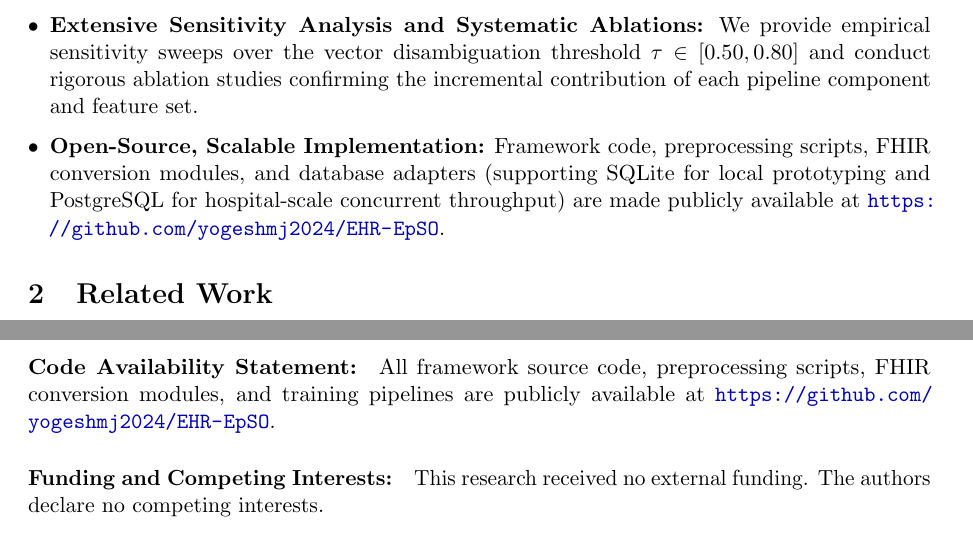
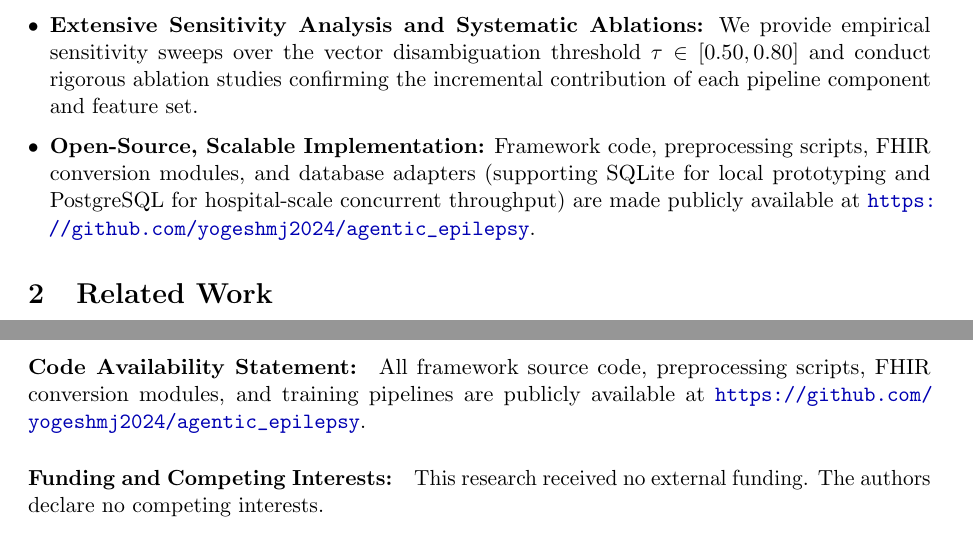
Before and after one commit to yogeshmj2024/agentic_epilipsy-, a LaTeX paper (EHR_EpSO_Enhanced_Paper.tex): two parts of pages 3 and 11 of 18, joined at a grey line, cut so that both start at the same text. Compiled offline with pdfLaTeX.

Commit message:
Update GitHub repository link to agentic_epilepsy in Objective-1

```diff
--- a/EHR_EpSO_Enhanced_Paper.tex
+++ b/EHR_EpSO_Enhanced_Paper.tex
@@ -71,7 +71,7 @@ The key contributions of this work are as follows:
     \item \textbf{Methodologically Harmonized Machine Learning Evaluation:} Resolving evaluation protocol ambiguities common in prior work, we evaluate predictive models under a combined 5-fold stratified cross-validation and independent held-out test split ($n=629$). A Transformer encoder architecture achieves superior discrimination (AUROC 0.876 for 30-day seizure recurrence; 0.839 for medication non-adherence) compared to XGBoost \cite{chen2016xgboost} and BiLSTM \cite{hochreiter1997long} baselines ($p < 0.01$, DeLong's test).
     \item \textbf{Dual-Model Interpretability and Clinical Attribution:} We present comprehensive model interpretability using TreeSHAP for XGBoost \cite{lundberg2017unified} and Integrated Gradients for the Transformer \cite{sundararajan2017axiomatic}. We identify prior 12-month admission frequency and Medicaid insurance coverage as key actionable drivers of seizure recurrence and non-adherence, respectively.
     \item \textbf{Extensive Sensitivity Analysis and Systematic Ablations:} We provide empirical sensitivity sweeps over the vector disambiguation threshold $\tau \in [0.50, 0.80]$ and conduct rigorous ablation studies confirming the incremental contribution of each pipeline component and feature set.
-    \item \textbf{Open-Source, Scalable Implementation:} Framework code, preprocessing scripts, FHIR conversion modules, and database adapters (supporting SQLite for local prototyping and PostgreSQL for hospital-scale concurrent throughput) are made publicly available at \url{https://github.com/yogeshmj2024/EHR-EpSO}.
+    \item \textbf{Open-Source, Scalable Implementation:} Framework code, preprocessing scripts, FHIR conversion modules, and database adapters (supporting SQLite for local prototyping and PostgreSQL for hospital-scale concurrent throughput) are made publicly available at \url{https://github.com/yogeshmj2024/agentic_epilepsy}.
 \end{itemize}
 
 \section{Related Work}
@@ -439,7 +439,7 @@ EHR-EpSO is an open-source, FHIR R4-compliant informatics framework for populati
 
 \paragraph{Data Availability Statement:} MIMIC-IV v3.1 is available on PhysioNet (\url{https://physionet.org/content/mimiciv/3.1/}) under a credentialed Data Use Agreement.
 
-\paragraph{Code Availability Statement:} All framework source code, preprocessing scripts, FHIR conversion modules, and training pipelines are publicly available at \url{https://github.com/yogeshmj2024/EHR-EpSO}.
+\paragraph{Code Availability Statement:} All framework source code, preprocessing scripts, FHIR conversion modules, and training pipelines are publicly available at \url{https://github.com/yogeshmj2024/agentic_epilepsy}.
 
 \paragraph{Funding and Competing Interests:} This research received no external funding. The authors declare no competing interests.
 
```
Also changed, not shown: 1 other file.
